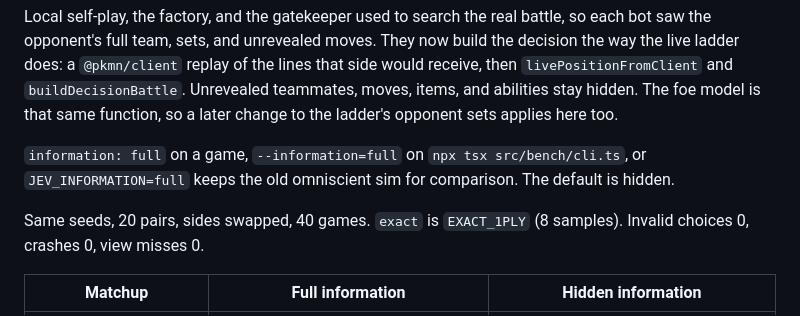
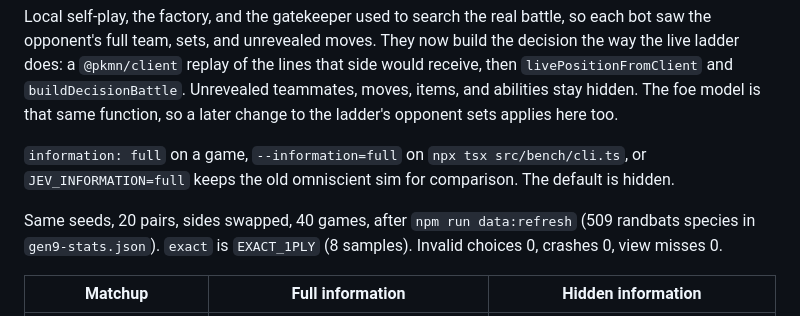
Before and after one commit to Archdiner/jev-showdown, a Markdown page: CHANGELOG.md, the part around the change. GitHub-like rendering.

Commit message:
docs: note the hidden-info comparison used 509 randbats species
Co-authored-by: Asad Rizvi <Archdiner@users.noreply.github.com>

```diff
--- a/CHANGELOG.md
+++ b/CHANGELOG.md
@@ -6,7 +6,7 @@ Local self-play, the factory, and the gatekeeper used to search the real battle,
 
 `information: full` on a game, `--information=full` on `npx tsx src/bench/cli.ts`, or `JEV_INFORMATION=full` keeps the old omniscient sim for comparison. The default is hidden.
 
-Same seeds, 20 pairs, sides swapped, 40 games. `exact` is `EXACT_1PLY` (8 samples). Invalid choices 0, crashes 0, view misses 0.
+Same seeds, 20 pairs, sides swapped, 40 games, after `npm run data:refresh` (509 randbats species in `gen9-stats.json`). `exact` is `EXACT_1PLY` (8 samples). Invalid choices 0, crashes 0, view misses 0.
 
 | Matchup | Full information | Hidden information |
 | --- | --- | --- |
```
